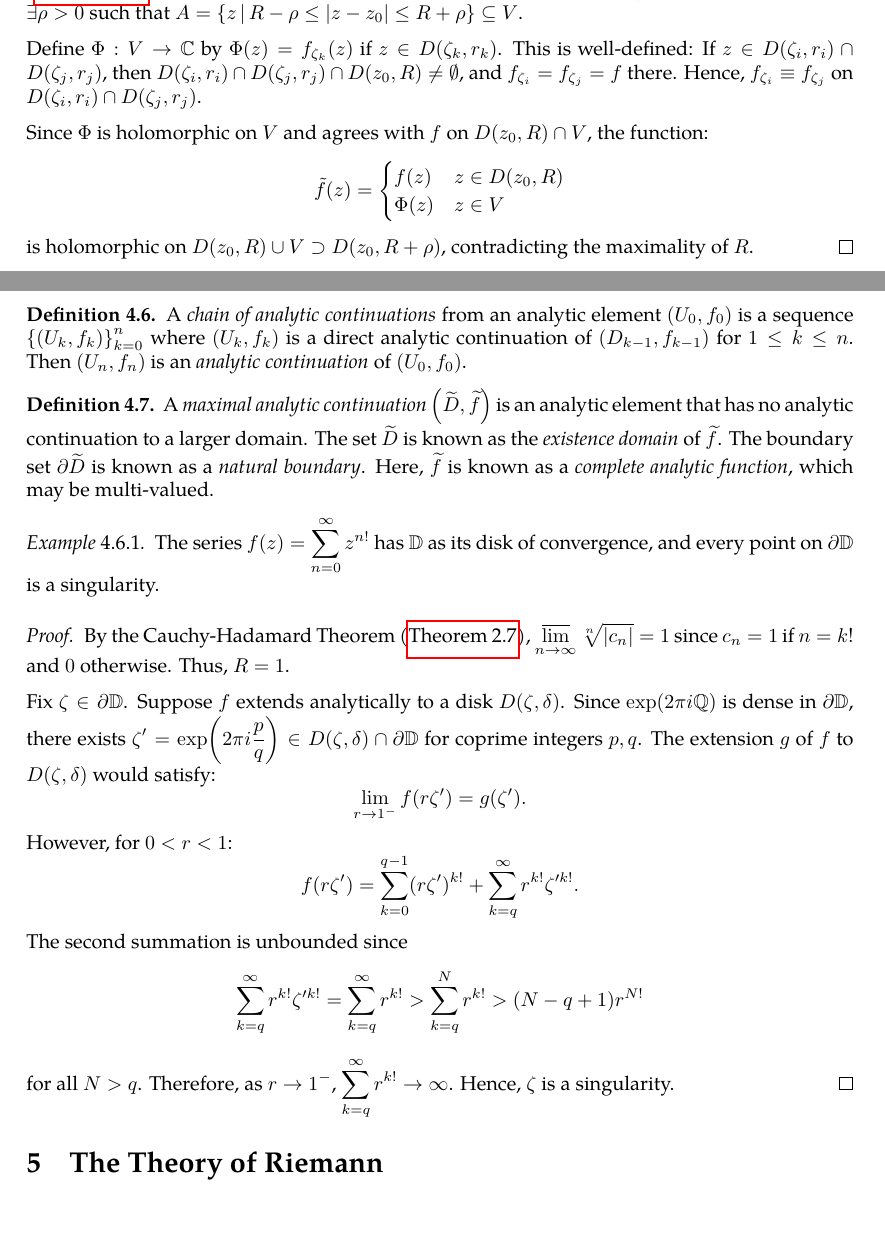
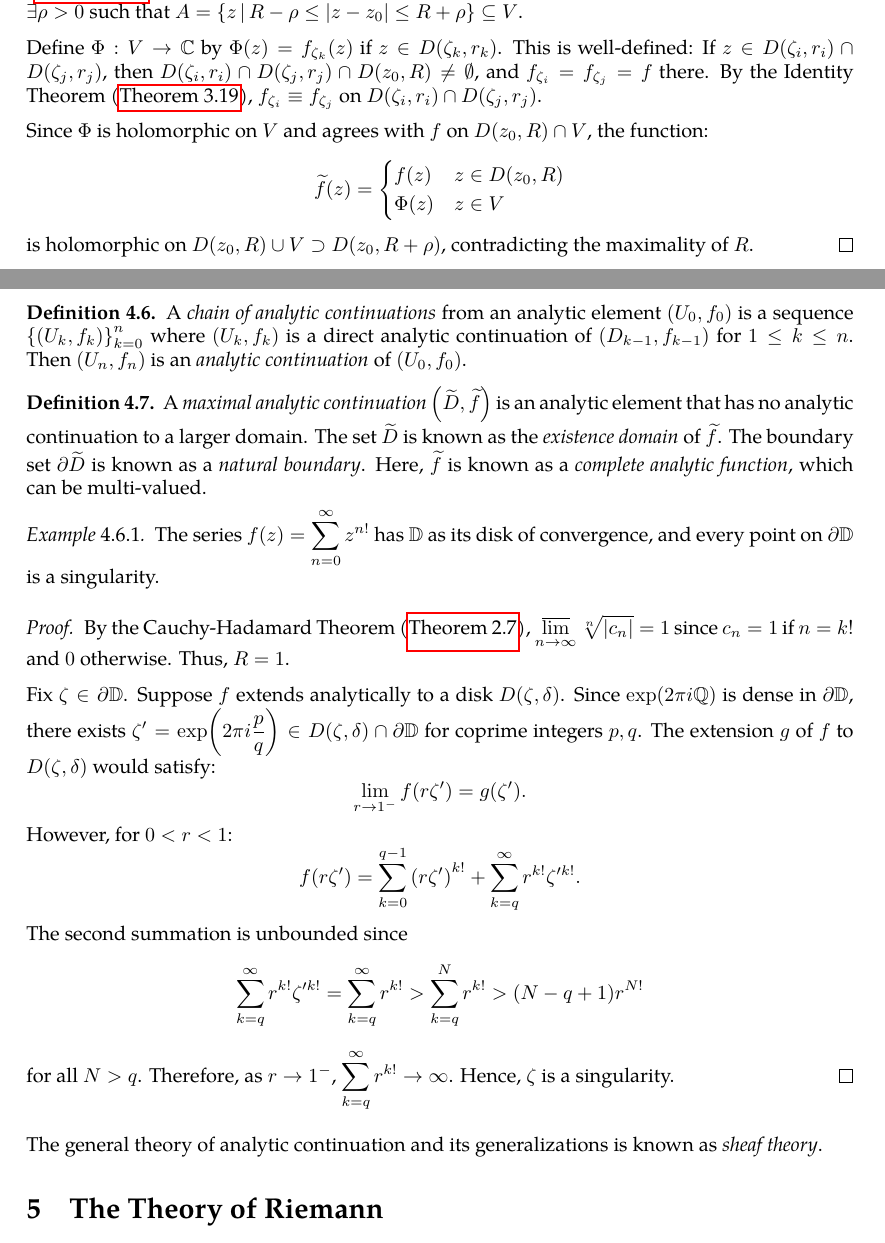
Before and after one commit to slipperking/complex-analysis-latex, a LaTeX document (main.tex): two parts of pages 106 and 107 of 108, joined at a grey line, cut so that both start at the same text, the shorter picture padded with empty space. Compiled offline with pdfLaTeX.

Commit message:
overleaf_to_git (Mon Jul 14 00:23:30 2025 -0700): update main.tex from r17644 to r17653

```diff
--- a/main.tex
+++ b/main.tex
@@ -2674,12 +2674,12 @@ If \(\rho>R-\abs{z_1-z_0}\), then \(f\) extends analytically to \(D\qty(z_0,R) \
 \begin{proof}
     Assume \(f\) can be analytically continued from every \(\zeta \in \partial D(z_0, R)\). Then for each \(\zeta\), there exists \(r_\zeta > 0\) and a holomorphic \(f_\zeta\) on \(D(\zeta, r_\zeta)\) agreeing with \(f\) on \(D(\zeta, r_\zeta) \cap D(z_0, R)\).
 
-    The disks \(\{D(\zeta, r_\zeta)\}_{\zeta \in \partial D(z_0,R)}\) cover the compact set \(\partial D(z_0, R)\). By the Heine--Borel Theorem (\autoref{thm:heineborel}), there is a finite subcover \(\qty{D\qty(\zeta_k,r_k)}_{k=1}^n\). Let \(V=\bigcup_{k=1}^n D\qty(\zeta_k,r_k)\). Therefore, \(\exists\rho>0\) such that \(A=\cbraces{z}{R-\rho\leq\abs{z-z_0}\leq R+\rho}\subseteq V\).
-
-    Define \(\Phi:V\to\mathbb{C}\) by \(\Phi(z)=f_{\zeta_k}(z)\) if \(z\in D\qty(\zeta_k, r_k)\). This is well-defined: If \(z\in D\qty(\zeta_i, r_i)\cap D\qty(\zeta_j,r_j)\), then \(D\qty(\zeta_i,r_i)\cap D\qty(\zeta_j,r_j) \cap D\qty(z_0,R)\neq\emptyset\), and \(f_{\zeta_i}=f_{\zeta_j}=f\) there. Hence, \(f_{\zeta_i}\equiv f_{\zeta_j}\) on \(D\qty(\zeta_i,r_i) \cap D\qty(\zeta_j,r_j)\).
+    The disks \(\cbraces{D\qty(\zeta,r_\zeta)}_{\zeta \in\partial D\qty(z_0,R)}\) cover the compact set \(\partial D\qty(z_0,R)\). By the Heine--Borel Theorem (\autoref{thm:heineborel}), there is a finite subcover \(\qty{D\qty(\zeta_k,r_k)}_{k=1}^n\). Let \(V=\bigcup_{k=1}^n D\qty(\zeta_k,r_k)\). Therefore, \(\exists\rho>0\) such that \(A=\cbraces{z}{R-\rho\leq\abs{z-z_0}\leq R+\rho}\subseteq V\).
+
+    Define \(\Phi:V\to\mathbb{C}\) by \(\Phi(z)=f_{\zeta_k}(z)\) if \(z\in D\qty(\zeta_k, r_k)\). This is well-defined: If \(z\in D\qty(\zeta_i, r_i)\cap D\qty(\zeta_j,r_j)\), then \(D\qty(\zeta_i,r_i)\cap D\qty(\zeta_j,r_j) \cap D\qty(z_0,R)\neq\emptyset\), and \(f_{\zeta_i}=f_{\zeta_j}=f\) there. By the Identity Theorem (\autoref{thm:identity}), \(f_{\zeta_i}\equiv f_{\zeta_j}\) on \(D\qty(\zeta_i,r_i)\cap D\qty(\zeta_j,r_j)\).
 
     Since \(\Phi\) is holomorphic on \(V\) and agrees with \(f\) on \(D\qty(z_0,R)\cap V\), the function:
-    \[\tilde{f}(z)=\begin{cases}
+    \[\widetilde{f}(z)=\begin{cases}
             f(z)&z\in D(z_0, R) \\
             \Phi(z)&z\in V
     \end{cases}\]
@@ -2689,7 +2689,7 @@ If \(\rho>R-\abs{z_1-z_0}\), then \(f\) extends analytically to \(D\qty(z_0,R) \
     A \textit{chain of analytic continuations} from an analytic element \(\qty(U_0, f_0)\) is a sequence \(\cbraces{\qty(U_k,f_k)}_{k=0}^n\) where \(\qty(U_k,f_k)\) is a direct analytic continuation of \(\qty(D_{k-1},f_{k-1})\) for \(1\leq k\leq n\). Then \(\qty(U_n, f_n)\) is an \textit{analytic continuation} of \(\qty(U_0,f_0)\).
 \end{definition}
 \begin{definition}\label{def:maximalanalyticcontinuation}
-    A \textit{maximal analytic continuation} \(\qty(\widetilde{D},\widetilde{f})\) is an analytic element that has no analytic continuation to a larger domain. The set \(\widetilde{D}\) is known as the \textit{existence domain} of \(\widetilde{f}\). The boundary set \(\partial\widetilde{D}\) is known as a \textit{natural boundary}. Here, \(\widetilde{f}\) is known as a \textit{complete analytic function}, which may be multi-valued.
+    A \textit{maximal analytic continuation} \(\qty(\widetilde{D},\widetilde{f})\) is an analytic element that has no analytic continuation to a larger domain. The set \(\widetilde{D}\) is known as the \textit{existence domain} of \(\widetilde{f}\). The boundary set \(\partial\widetilde{D}\) is known as a \textit{natural boundary}. Here, \(\widetilde{f}\) is known as a \textit{complete analytic function}, which can be multi-valued.
 \end{definition}
 \begin{example}\label{ex:factoriallacunaryseries}
     The series \(f(z)=\sum_{n=0}^{\infty}z^{n!}\) has \(\mathbb{D}\) as its disk of convergence, and every point on \(\partial\mathbb{D}\) is a singularity.
@@ -2700,9 +2700,10 @@ If \(\rho>R-\abs{z_1-z_0}\), then \(f\) extends analytically to \(D\qty(z_0,R) \
     Fix \(\zeta\in\partial\mathbb{D}\). Suppose \(f\) extends analytically to a disk \(D(\zeta,\delta)\). Since \(\exp(2\pi i\mathbb{Q})\) is dense in \(\partial\mathbb{D}\), there exists \(\zeta'=\exp(2\pi i \frac{p}{q})\in D(\zeta,\delta)\cap\partial\mathbb{D}\) for coprime integers \(p,q\). The extension \(g\) of \(f\) to \(D(\zeta, \delta)\) would satisfy:
     \[\lim_{r\to1^{-}}f(r\zeta')=g(\zeta').\]
     However, for \(0<r<1\):
-    \[f(r\zeta') = \sum_{k=0}^{q-1} (r\zeta')^{k!}+\sum_{k=q}^{\infty} r^{k!}\zeta'^{k!}.\]
+    \[f(r\zeta')=\sum_{k=0}^{q-1}{\qty(r\zeta')}^{k!}+\sum_{k=q}^{\infty}r^{k!}\zeta'^{k!}.\]
     The second summation is unbounded since \[\sum_{k=q}^\infty r^{k!}\zeta'^{k!}=\sum_{k=q}^\infty r^{k!}>\sum_{k=q}^N r^{k!}>(N-q+1)r^{N!}\] for all \(N>q\). Therefore, as \(r\to1^-\), \(\sum_{k=q}^{\infty} r^{k!}\to\infty\). Hence, \(\zeta\) is a singularity.
 \end{proof}
+The general theory of analytic continuation and its generalizations is known as \textit{sheaf theory}.
 \section{The Theory of Riemann}\label{sec:riemann}
 First, we will formally introduce the results in \chpref{sec:conformalityintroduction}. Then we will study one of the most famous and historically profound results in complex analysis.
 \subsection{The Riemann Mapping Theorem}
```
Also changed, not shown: main.tex (14 more changed lines).
